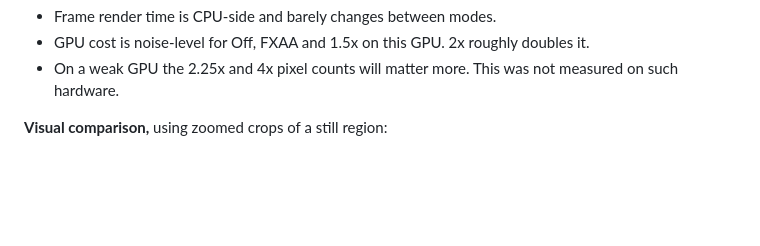
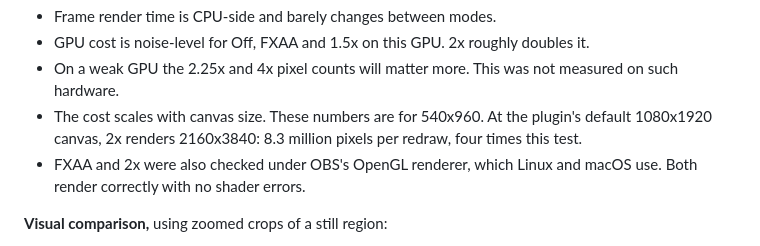
Before and after one commit to niizam/obs-spine-player, a Markdown page: docs/performance.md, the part around the change. Rendered like a GitHub page; blank space fills up the shorter version.

Commit message:
docs: anti-aliasing cost scales with canvas size; OpenGL checked

```diff
--- a/docs/performance.md
+++ b/docs/performance.md
@@ -50,6 +50,8 @@ Same machine and portable OBS (30 fps). MekamiShifty is in `idle` at 540x960, wi
 - Frame render time is CPU-side and barely changes between modes.
 - GPU cost is noise-level for Off, FXAA and 1.5x on this GPU. 2x roughly doubles it.
 - On a weak GPU the 2.25x and 4x pixel counts will matter more. This was not measured on such hardware.
+- The cost scales with canvas size. These numbers are for 540x960. At the plugin's default 1080x1920 canvas, 2x renders 2160x3840: 8.3 million pixels per redraw, four times this test.
+- FXAA and 2x were also checked under OBS's OpenGL renderer, which Linux and macOS use. Both render correctly with no shader errors.
 
 **Visual comparison,** using zoomed crops of a still region:
 - FXAA softens edges slightly.
```
